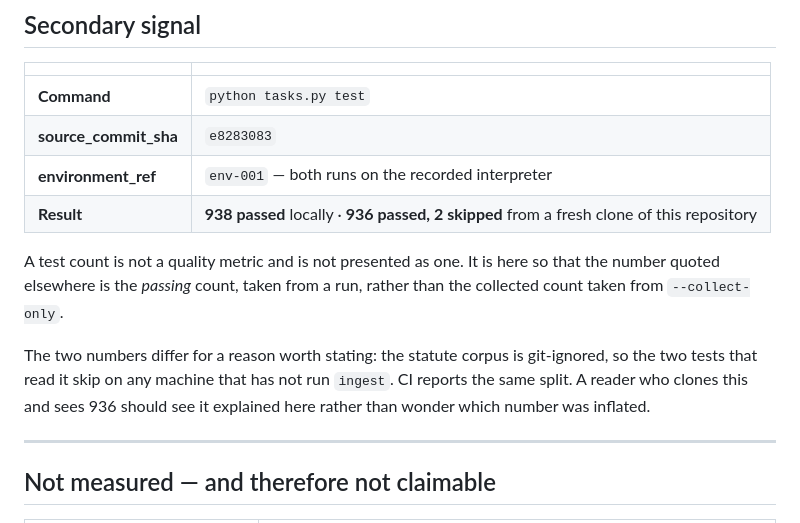
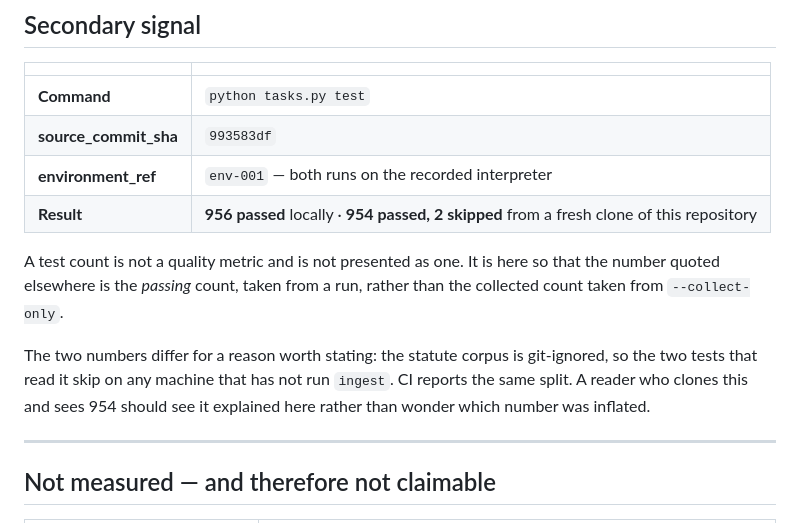
Before and after one commit to mgsm20101/arabic-legal-rag, a Markdown page: EVIDENCE.md, the part around the change. Rendered like a GitHub page.

Commit message:
docs: test count at 993583df — 956 locally, 954 + 2 skipped from a clone

```diff
--- a/EVIDENCE.md
+++ b/EVIDENCE.md
@@ -481,9 +481,9 @@ stands.
 | | |
 |---|---|
 | **Command** | `python tasks.py test` |
-| **source_commit_sha** | `e8283083` |
+| **source_commit_sha** | `993583df` |
 | **environment_ref** | `env-001` — both runs on the recorded interpreter |
-| **Result** | **938 passed** locally · **936 passed, 2 skipped** from a fresh clone of this repository |
+| **Result** | **956 passed** locally · **954 passed, 2 skipped** from a fresh clone of this repository |
 
 A test count is not a quality metric and is not presented as one. It is here so
 that the number quoted elsewhere is the *passing* count, taken from a run,
@@ -491,7 +491,7 @@ rather than the collected count taken from `--collect-only`.
 
 The two numbers differ for a reason worth stating: the statute corpus is
 git-ignored, so the two tests that read it skip on any machine that has not run
-`ingest`. CI reports the same split. A reader who clones this and sees 936
+`ingest`. CI reports the same split. A reader who clones this and sees 954
 should see it explained here rather than wonder which number was inflated.
 
 ---
```
Also changed, not shown: README.md (+1 -1 lines).
